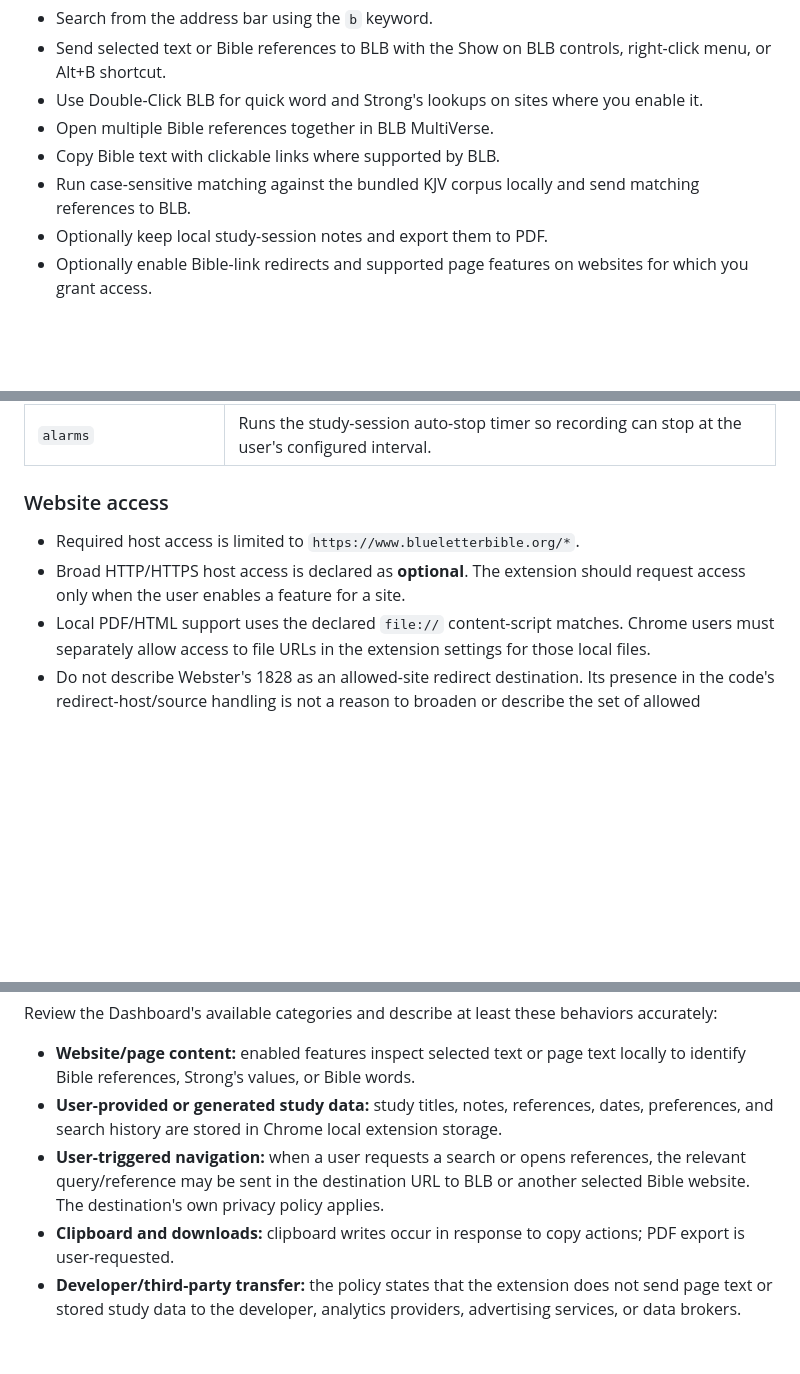
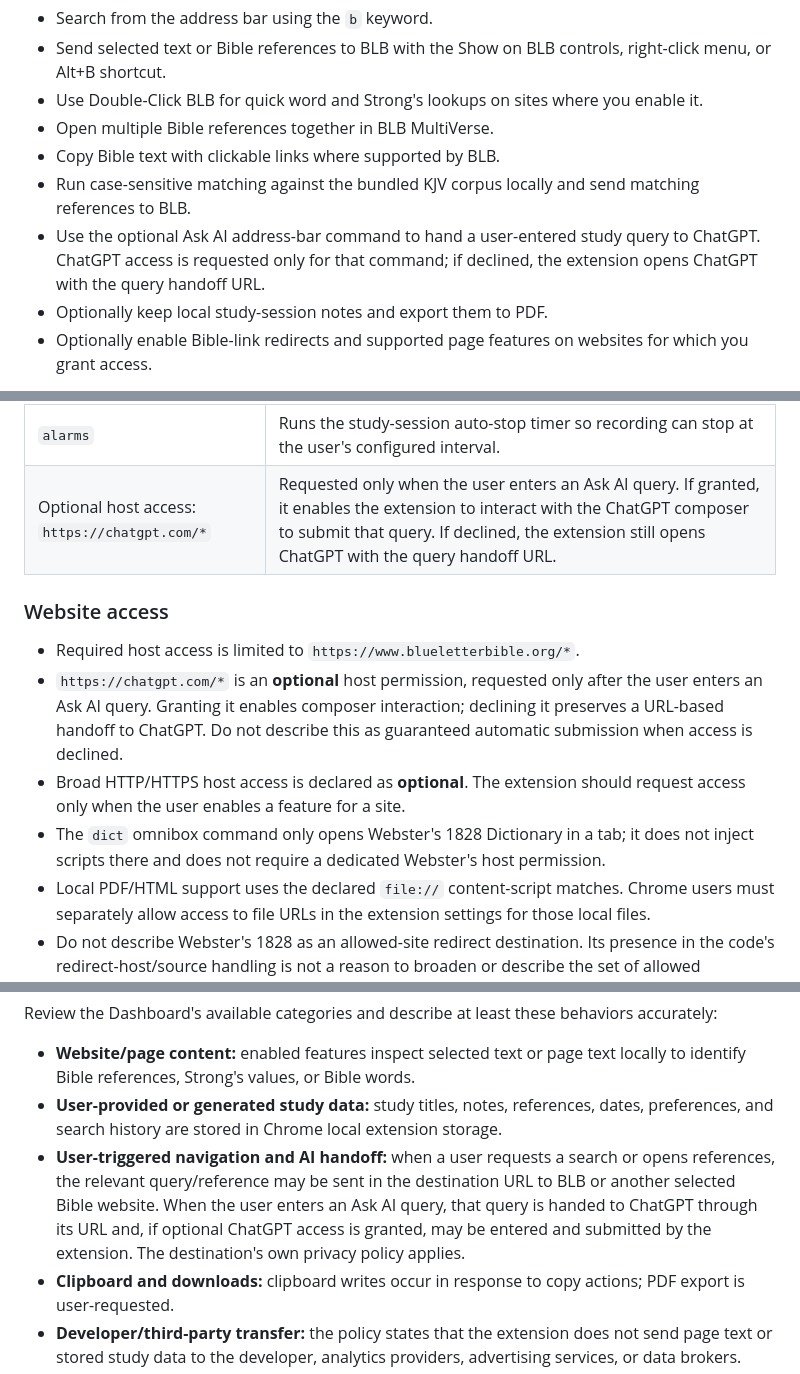
Before and after one commit to arunamalrajmca/blb-suite, a Markdown page: docs/CHROME-WEB-STORE-SUBMISSION.md, 3 parts joined by grey strips. Drawn GitHub-style; blank space fills up the shorter version.

Commit message:
Make ChatGPT host access optional for Ask AI

```diff
--- a/docs/CHROME-WEB-STORE-SUBMISSION.md
+++ b/docs/CHROME-WEB-STORE-SUBMISSION.md
@@ -23,6 +23,7 @@ Features include:
 - Open multiple Bible references together in BLB MultiVerse.
 - Copy Bible text with clickable links where supported by BLB.
 - Run case-sensitive matching against the bundled KJV corpus locally and send matching references to BLB.
+- Use the optional Ask AI address-bar command to hand a user-entered study query to ChatGPT. ChatGPT access is requested only for that command; if declined, the extension opens ChatGPT with the query handoff URL.
 - Optionally keep local study-session notes and export them to PDF.
 - Optionally enable Bible-link redirects and supported page features on websites for which you grant access.
 
@@ -43,11 +44,14 @@ Use these explanations when completing the Store listing's permission justificat
 | `contextMenus` | Adds the user-enabled right-click “Show on BLB” action. |
 | `scripting` | Registers or updates the feature content script for a website after the user grants the relevant optional site access and enables a feature. |
 | `alarms` | Runs the study-session auto-stop timer so recording can stop at the user's configured interval. |
+| Optional host access: `https://chatgpt.com/*` | Requested only when the user enters an Ask AI query. If granted, it enables the extension to interact with the ChatGPT composer to submit that query. If declined, the extension still opens ChatGPT with the query handoff URL. |
 
 ### Website access
 
 - Required host access is limited to `https://www.blueletterbible.org/*`.
+- `https://chatgpt.com/*` is an **optional** host permission, requested only after the user enters an Ask AI query. Granting it enables composer interaction; declining it preserves a URL-based handoff to ChatGPT. Do not describe this as guaranteed automatic submission when access is declined.
 - Broad HTTP/HTTPS host access is declared as **optional**. The extension should request access only when the user enables a feature for a site.
+- The `dict` omnibox command only opens Webster's 1828 Dictionary in a tab; it does not inject scripts there and does not require a dedicated Webster's host permission.
 - Local PDF/HTML support uses the declared `file://` content-script matches. Chrome users must separately allow access to file URLs in the extension settings for those local files.
 - Do not describe Webster's 1828 as an allowed-site redirect destination. Its presence in the code's redirect-host/source handling is not a reason to broaden or describe the set of allowed destination sites.
 
@@ -59,7 +63,7 @@ Review the Dashboard's available categories and describe at least these behavior
 
 - **Website/page content:** enabled features inspect selected text or page text locally to identify Bible references, Strong's values, or Bible words.
 - **User-provided or generated study data:** study titles, notes, references, dates, preferences, and search history are stored in Chrome local extension storage.
-- **User-triggered navigation:** when a user requests a search or opens references, the relevant query/reference may be sent in the destination URL to BLB or another selected Bible website. The destination's own privacy policy applies.
+- **User-triggered navigation and AI handoff:** when a user requests a search or opens references, the relevant query/reference may be sent in the destination URL to BLB or another selected Bible website. When the user enters an Ask AI query, that query is handed to ChatGPT through its URL and, if optional ChatGPT access is granted, may be entered and submitted by the extension. The destination's own privacy policy applies.
 - **Clipboard and downloads:** clipboard writes occur in response to copy actions; PDF export is user-requested.
 - **Developer/third-party transfer:** the policy states that the extension does not send page text or stored study data to the developer, analytics providers, advertising services, or data brokers.
 
```
